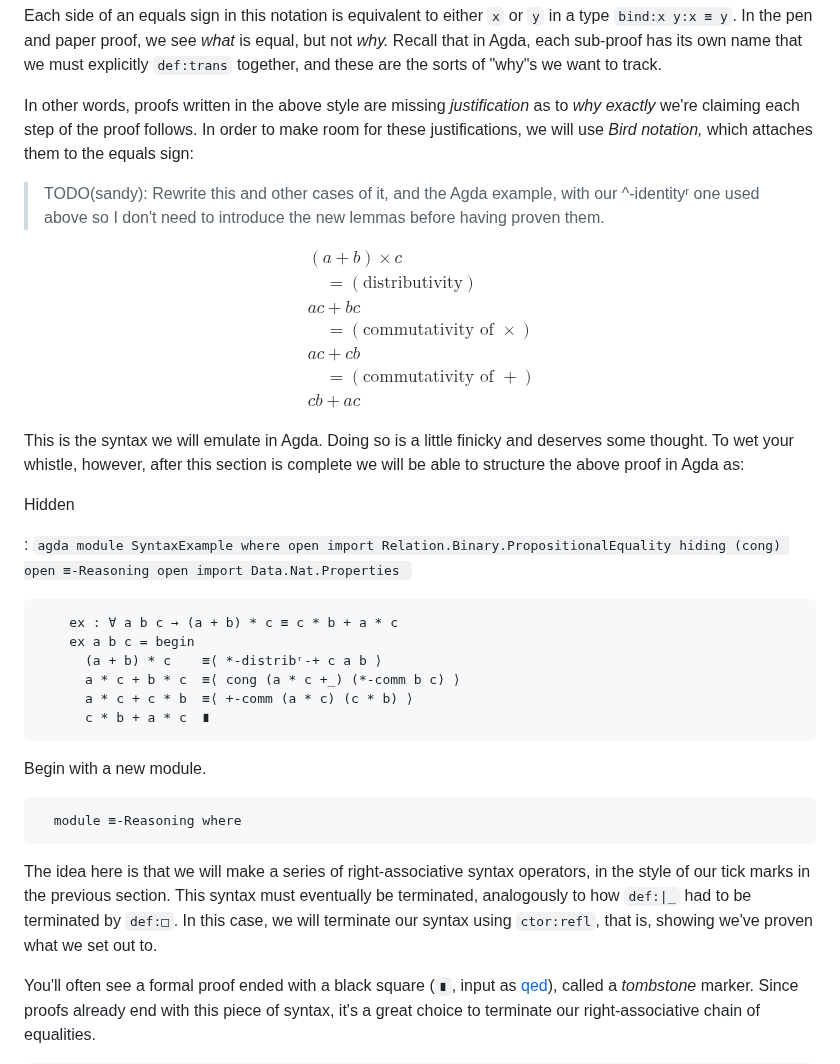
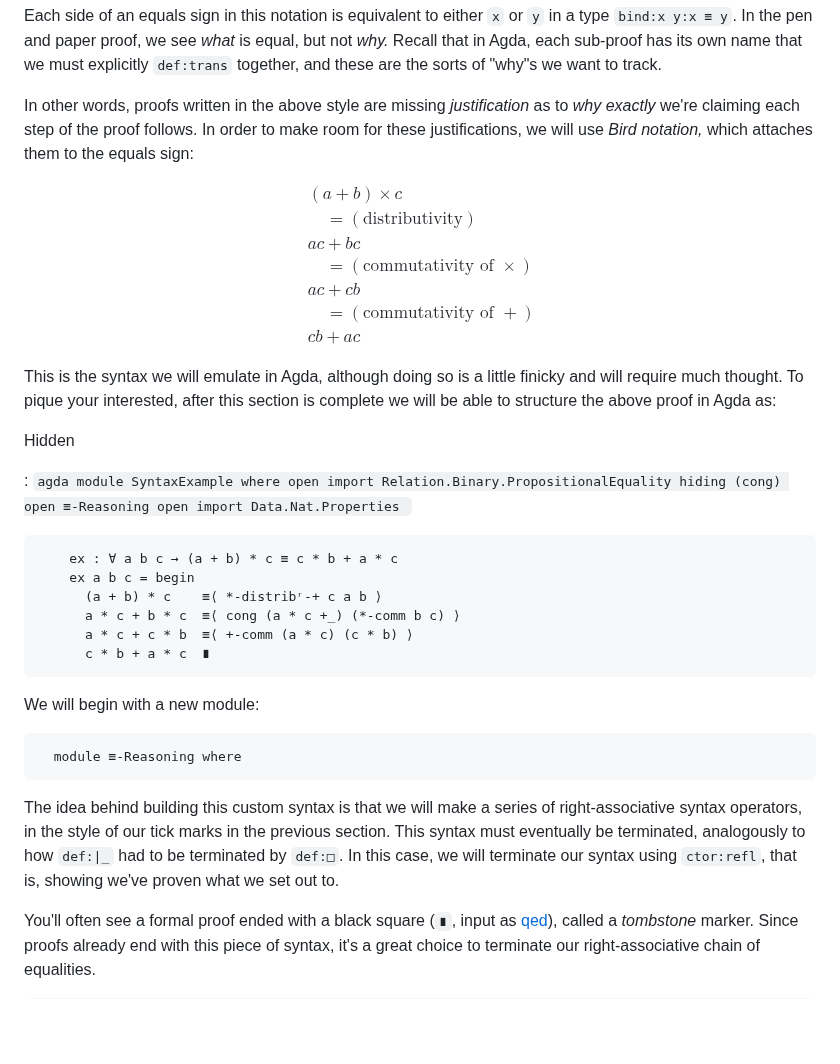
Before and after one commit to isovector/certainty-by-construction, a Markdown page: src/book/Chapter3-Proofs.lagda.md, the part around the change. Drawn GitHub-style; blank space fills up the shorter version.

Commit message:
fix some todos

````diff
--- a/src/book/Chapter3-Proofs.lagda.md
+++ b/src/book/Chapter3-Proofs.lagda.md
@@ -1617,11 +1617,6 @@ to *why exactly* we're claiming each step of the proof follows. In order to make
 room for these justifications, we will use *Bird notation,* which attaches them
 to the equals sign:
 
-> TODO(sandy): Rewrite this and other cases of it, and the Agda example, with
-> our ^-identityʳ one used above so I don't need to introduce the new lemmas
-> before having proven them.
-
-
 $$
 \begin{aligned}
 & (a + b) \times c \\
@@ -1634,9 +1629,9 @@ $$
 \end{aligned}
 $$
 
-This is the syntax we will emulate in Agda. Doing so is a little finicky and
-deserves some thought. To wet your whistle, however, after this section is
-complete we will be able to structure the above proof in Agda as:
+This is the syntax we will emulate in Agda, although doing so is a little
+finicky and will require much thought. To pique your interested, after this
+section is complete we will be able to structure the above proof in Agda as:
 
 
 Hidden
@@ -1659,17 +1654,17 @@ Hidden
 
 
 
-Begin with a new module.
+We will begin with a new module:
 
 ```agda
   module ≡-Reasoning where
 ```
 
-The idea here is that we will make a series of right-associative syntax
-operators, in the style of our tick marks in the previous section. This syntax
-must eventually be terminated, analogously to how `def:∣_` had to be terminated
-by `def:□`. In this case, we will terminate our syntax using `ctor:refl`, that
-is, showing we've proven what we set out to.
+The idea behind building this custom syntax is that we will make a series of
+right-associative syntax operators, in the style of our tick marks in the
+previous section. This syntax must eventually be terminated, analogously to how
+`def:∣_` had to be terminated by `def:□`. In this case, we will terminate our
+syntax using `ctor:refl`, that is, showing we've proven what we set out to.
 
 You'll often see a formal proof ended with a black square (`∎`, input as
 [qed](AgdaMode)), called a *tombstone* marker. Since proofs already end with
````
Also changed, not shown: src/book/Chapter6-Decidability.lagda.md (+2 -3 lines), src/book/Chapter7-Structures.lagda.md (+0 -3 lines).
